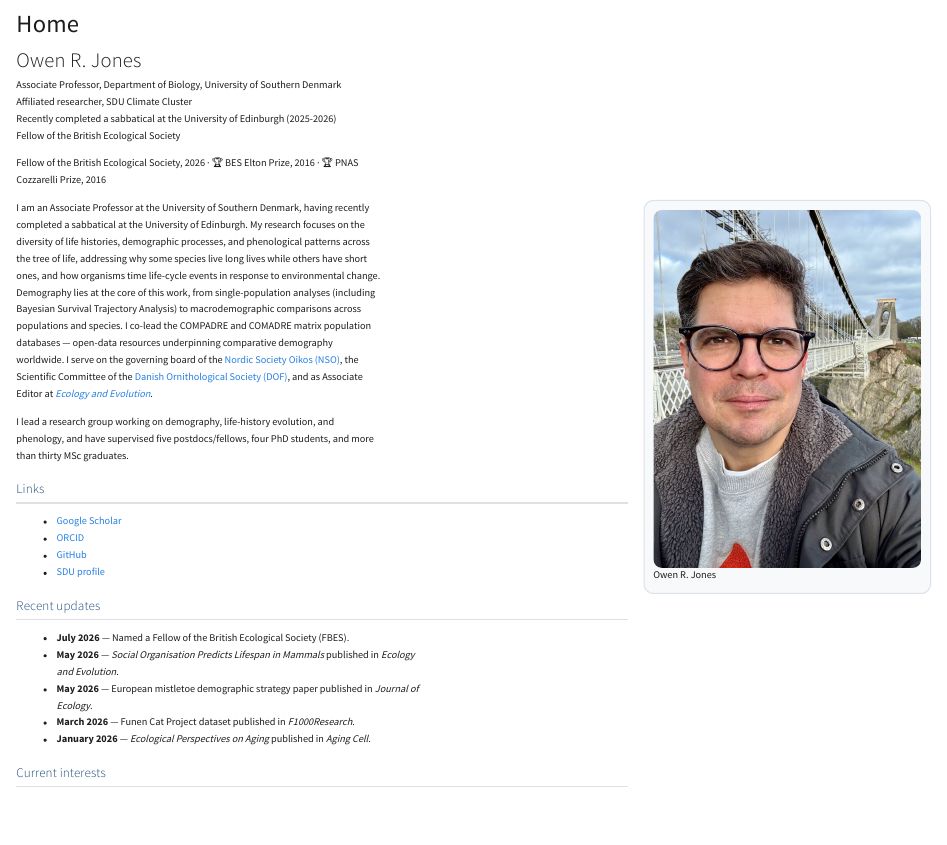
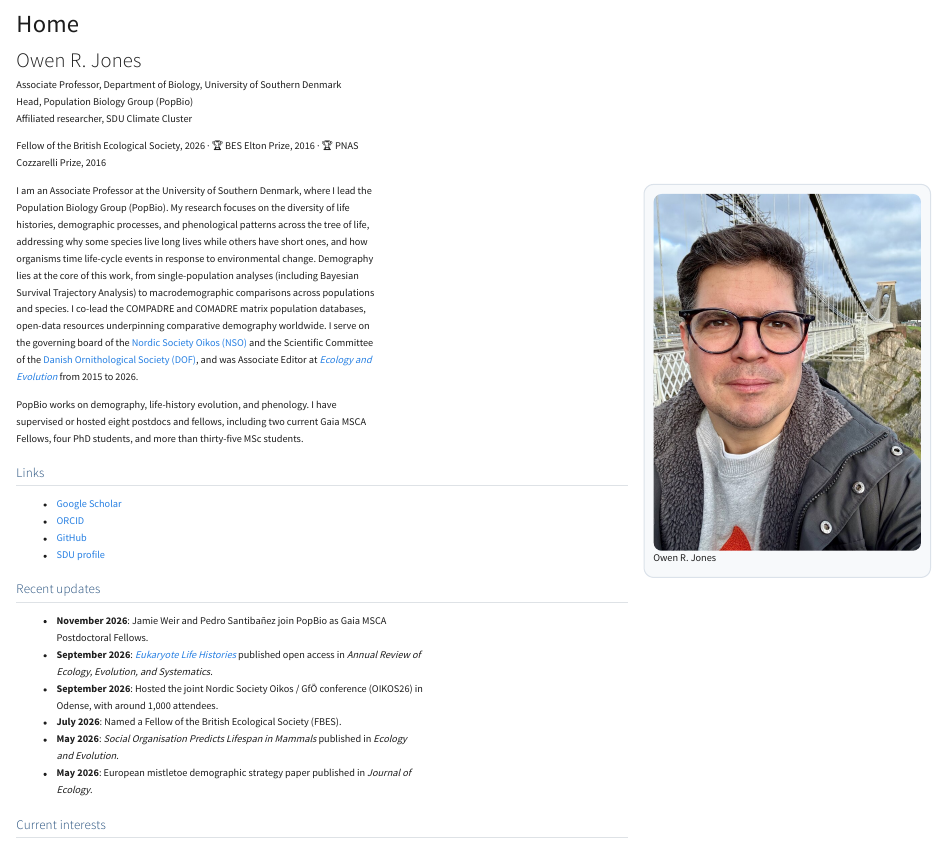
Before and after one commit to jonesor/jonesor.github.io, a Quarto document (index.qmd): the page in a window 1100 px wide, from its top. Rendered offline with R 4.5, knitr and Pandoc in place of Quarto, with nearby package versions.

Commit message:
Update site content for November 2026 (#7)
* Update site content for November 2026

- Add AREES 'Eukaryote life histories' to recent updates and selected publications
- Add Gaia MSCA Fellows and OIKOS26 to recent updates
- Name PopBio and Head role; remove sabbatical references
- Update supervision counts from master CV (8 postdocs/fellows, 4 PhD, 36 MSc)
- Update teaching to current/previous courses with codes
- Fix Elton Prize DOI (COMADRE, J Anim Ecol) and encyclopedia chapter citation
- Fix 'Open Science Forum' to 'Open Science Framework'
- Remove duplicate FBES line, em-dashes, and broken local README link

Co-Authored-By: Claude Opus 5.5 <noreply@anthropic.com>
Claude-Session: https://claude.ai/code/session_011T4BSd7rXrRKyh325LHryE

* Mark Associate Editor role as past; refine AREES entry from abstract

Co-Authored-By: Claude Opus 5.5 <noreply@anthropic.com>
Claude-Session: https://claude.ai/code/session_011T4BSd7rXrRKyh325LHryE

* Tidy editor sentence

Co-Authored-By: Claude Opus 5.5 <noreply@anthropic.com>
Claude-Session: https://claude.ai/code/session_011T4BSd7rXrRKyh325LHryE

* Link AREES DOI from recent updates; mark open access

Co-Authored-By: Claude Opus 5.5 <noreply@anthropic.com>
Claude-Session: https://claude.ai/code/session_011T4BSd7rXrRKyh325LHryE

---------

Co-authored-by: Claude Opus 5.5 <noreply@anthropic.com>

```diff
--- a/index.qmd
+++ b/index.qmd
@@ -6,17 +6,16 @@ date-modified: last-modified
 # Owen R. Jones
 
 Associate Professor, Department of Biology, University of Southern Denmark
+Head, Population Biology Group (PopBio)
 Affiliated researcher, SDU Climate Cluster
-Recently completed a sabbatical at the University of Edinburgh (2025-2026)
-Fellow of the British Ecological Society
 
 Fellow of the British Ecological Society, 2026 · 🏆 BES Elton Prize, 2016 · 🏆 PNAS Cozzarelli Prize, 2016
 
 ::: {.columns}
 ::: {.column width="68%"}
-I am an Associate Professor at the University of Southern Denmark, having recently completed a sabbatical at the University of Edinburgh. My research focuses on the diversity of life histories, demographic processes, and phenological patterns across the tree of life, addressing why some species live long lives while others have short ones, and how organisms time life-cycle events in response to environmental change. Demography lies at the core of this work, from single-population analyses (including Bayesian Survival Trajectory Analysis) to macrodemographic comparisons across populations and species. I co-lead the COMPADRE and COMADRE matrix population databases — open-data resources underpinning comparative demography worldwide. I serve on the governing board of the [Nordic Society Oikos (NSO)](https://www.nordicsocietyoikos.org/), the Scientific Committee of the [Danish Ornithological Society (DOF)](https://www.dof.dk/), and as Associate Editor at [*Ecology and Evolution*](https://onlinelibrary.wiley.com/journal/20457758).
+I am an Associate Professor at the University of Southern Denmark, where I lead the Population Biology Group (PopBio). My research focuses on the diversity of life histories, demographic processes, and phenological patterns across the tree of life, addressing why some species live long lives while others have short ones, and how organisms time life-cycle events in response to environmental change. Demography lies at the core of this work, from single-population analyses (including Bayesian Survival Trajectory Analysis) to macrodemographic comparisons across populations and species. I co-lead the COMPADRE and COMADRE matrix population databases, open-data resources underpinning comparative demography worldwide. I serve on the governing board of the [Nordic Society Oikos (NSO)](https://www.nordicsocietyoikos.org/) and the Scientific Committee of the [Danish Ornithological Society (DOF)](https://www.dof.dk/), and was Associate Editor at [*Ecology and Evolution*](https://onlinelibrary.wiley.com/journal/20457758) from 2015 to 2026.
 
-I lead a research group working on demography, life-history evolution, and phenology, and have supervised five postdocs/fellows, four PhD students, and more than thirty MSc graduates.
+PopBio works on demography, life-history evolution, and phenology. I have supervised or hosted eight postdocs and fellows, including two current Gaia MSCA Fellows, four PhD students, and more than thirty-five MSc students.
 
 ## Links
 
@@ -27,11 +26,12 @@ I lead a research group working on demography, life-history evolution, and pheno
 
 ## Recent updates
 
-- **July 2026** — Named a Fellow of the British Ecological Society (FBES).
-- **May 2026** — *Social Organisation Predicts Lifespan in Mammals* published in *Ecology and Evolution*.
-- **May 2026** — European mistletoe demographic strategy paper published in *Journal of Ecology*.
-- **March 2026** — Funen Cat Project dataset published in *F1000Research*.
-- **January 2026** — *Ecological Perspectives on Aging* published in *Aging Cell*.
+- **November 2026**: Jamie Weir and Pedro Santibañez join PopBio as Gaia MSCA Postdoctoral Fellows.
+- **September 2026**: [*Eukaryote Life Histories*](https://doi.org/10.1146/annurev-ecolsys-102723-045921) published open access in *Annual Review of Ecology, Evolution, and Systematics*.
+- **September 2026**: Hosted the joint Nordic Society Oikos / GfÖ conference (OIKOS26) in Odense, with around 1,000 attendees.
+- **July 2026**: Named a Fellow of the British Ecological Society (FBES).
+- **May 2026**: *Social Organisation Predicts Lifespan in Mammals* published in *Ecology and Evolution*.
+- **May 2026**: European mistletoe demographic strategy paper published in *Journal of Ecology*.
 
 ## Current interests
 
--- a/students-collaboration.qmd
+++ b/students-collaboration.qmd
@@ -3,10 +3,12 @@ title: "Students & Collaboration"
 date-modified: last-modified
 ---
 
-I lead a research group working on demography, life-history evolution,
-and phenology. To date I have supervised five postdocs/fellows, four PhD students, and more than thirty MSc graduates, across topics
-including comparative plant demography, woodland phenology, and
-mammalian ageing.
+I lead the Population Biology Group (PopBio) at the University of
+Southern Denmark, working on demography, life-history evolution, and
+phenology. To date I have supervised or hosted eight postdocs and
+fellows, four PhD students, and more than thirty-five MSc students,
+across topics including comparative plant demography, woodland
+phenology, insect phenology, and mammalian ageing.
 
 ## Prospective PhD students
 
@@ -29,7 +31,7 @@ I also welcome enquiries from candidates wishing to apply for
 independent fellowships hosted in my group. The main route for
 international researchers is the [Marie Skłodowska-Curie Postdoctoral Fellowship (Horizon Europe)](https://marie-sklodowska-curie-actions.ec.europa.eu/actions/postdoctoral-fellowships).
 
-I have previously supported successful MSCA applications. If you are
+I have supported several successful MSCA and Gaia MSCA fellowship applications. If you are
 considering this route, please contact me at least 3–6 months before
 the deadline.
 
```
Also changed, not shown: contact.qmd (+1 -2 lines), data-tools.qmd (+1 -1 lines), research.qmd (+4 -2 lines), teaching.qmd (+9 -5 lines), README.md.
